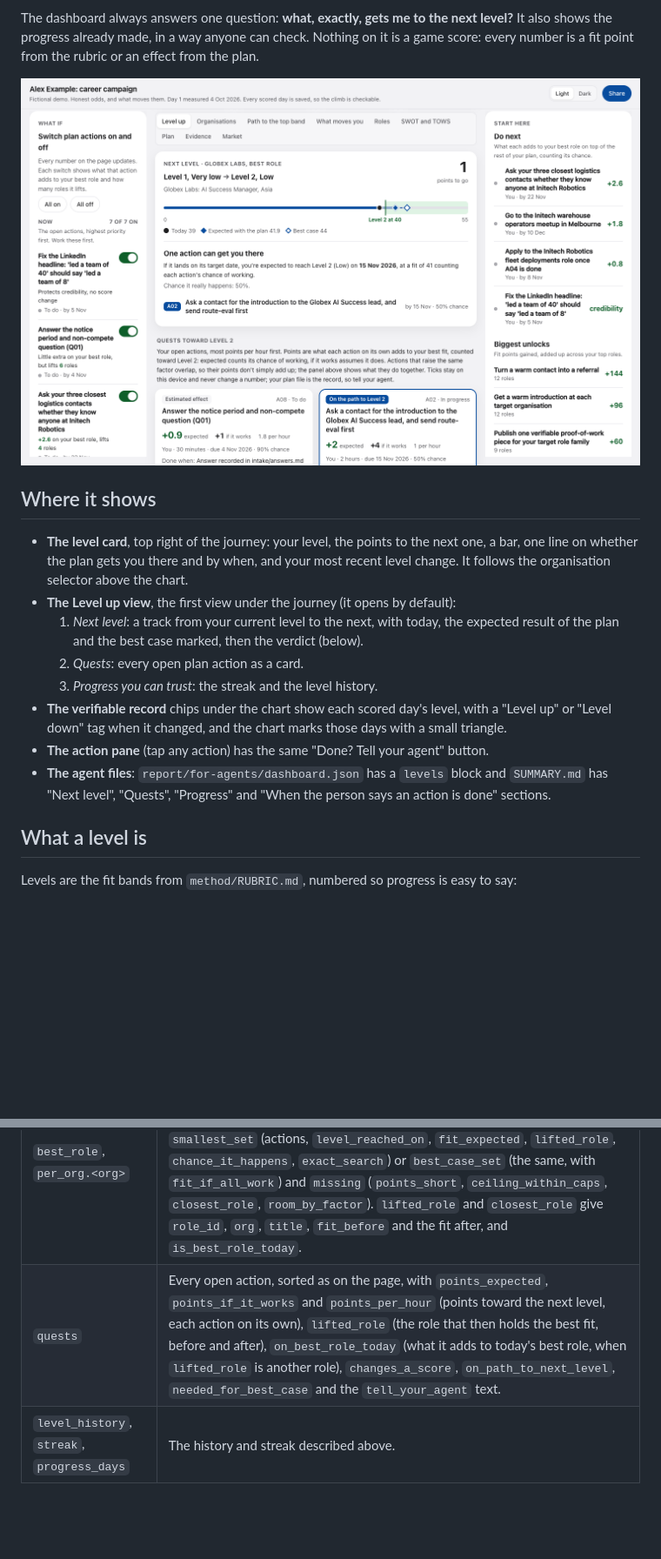
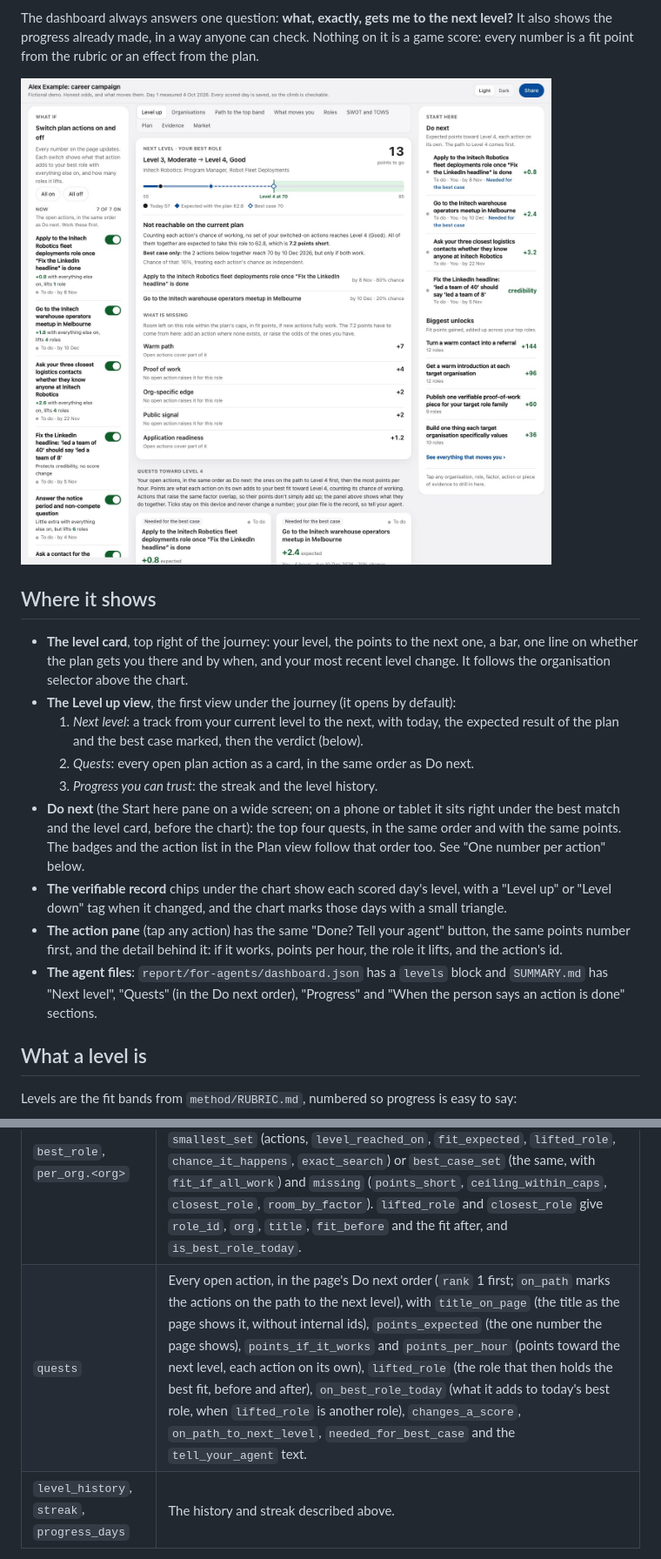
Before and after one commit to mark-hallam/lvlme, a Markdown page: docs/LEVELS.md, 2 parts joined by grey strips. Shown at 87% size. Drawn GitHub-style; pictures changed too: docs/images/levels-desktop.png; blank space fills up the shorter version.

```diff
--- a/docs/LEVELS.md
+++ b/docs/LEVELS.md
@@ -22,15 +22,21 @@ game score: every number is a fit point from the rubric or an effect from the pl
 - **The Level up view**, the first view under the journey (it opens by default):
   1. *Next level*: a track from your current level to the next, with today, the expected
      result of the plan and the best case marked, then the verdict (below).
-  2. *Quests*: every open plan action as a card.
+  2. *Quests*: every open plan action as a card, in the same order as Do next.
   3. *Progress you can trust*: the streak and the level history.
+- **Do next** (the Start here pane on a wide screen; on a phone or tablet it sits right
+  under the best match and the level card, before the chart): the top four quests, in the
+  same order and with the same points. The badges and the action list in the Plan view
+  follow that order too. See "One number per action" below.
 - **The verifiable record** chips under the chart show each scored day's level, with a
   "Level up" or "Level down" tag when it changed, and the chart marks those days with a
   small triangle.
-- **The action pane** (tap any action) has the same "Done? Tell your agent" button.
+- **The action pane** (tap any action) has the same "Done? Tell your agent" button, the
+  same points number first, and the detail behind it: if it works, points per hour, the
+  role it lifts, and the action's id.
 - **The agent files**: `report/for-agents/dashboard.json` has a `levels` block and
-  `SUMMARY.md` has "Next level", "Quests", "Progress" and "When the person says an action
-  is done" sections.
+  `SUMMARY.md` has "Next level", "Quests" (in the Do next order), "Progress" and "When the
+  person says an action is done" sections.
 
 ## What a level is
 
@@ -166,7 +180,7 @@ claims an action is done.
 | Field | What it holds |
 |---|---|
 | `best_role`, `per_org.<org>` | Today's best role and its `level`, `band`, `points_to_next`, `next_level_starts_at`, `reachable_on_expected_odds`, `whole_plan` (expected and best case best fit, and the date the level is reached), then either `smallest_set` (actions, `level_reached_on`, `fit_expected`, `lifted_role`, `chance_it_happens`, `exact_search`) or `best_case_set` (the same, with `fit_if_all_work`) and `missing` (`points_short`, `ceiling_within_caps`, `closest_role`, `room_by_factor`). `lifted_role` and `closest_role` give `role_id`, `org`, `title`, `fit_before` and the fit after, and `is_best_role_today`. |
-| `quests` | Every open action, sorted as on the page, with `points_expected`, `points_if_it_works` and `points_per_hour` (points toward the next level, each action on its own), `lifted_role` (the role that then holds the best fit, before and after), `on_best_role_today` (what it adds to today's best role, when `lifted_role` is another role), `changes_a_score`, `on_path_to_next_level`, `needed_for_best_case` and the `tell_your_agent` text. |
+| `quests` | Every open action, in the page's Do next order (`rank` 1 first; `on_path` marks the actions on the path to the next level), with `title_on_page` (the title as the page shows it, without internal ids), `points_expected` (the one number the page shows), `points_if_it_works` and `points_per_hour` (points toward the next level, each action on its own), `lifted_role` (the role that then holds the best fit, before and after), `on_best_role_today` (what it adds to today's best role, when `lifted_role` is another role), `changes_a_score`, `on_path_to_next_level`, `needed_for_best_case` and the `tell_your_agent` text. |
 | `level_history`, `streak`, `progress_days` | The history and streak described above. |
 
 These use every open action switched on (the page's default). Sensitive mode scrubs them like
```
Also changed, not shown: other parts of docs/LEVELS.md (+42 -14 lines), docs/DESIGN.md (+9 -4 lines), docs/images/dashboard-desktop.png, docs/images/dashboard-phone.png, docs/images/levels-phone.png, 11 other files.
